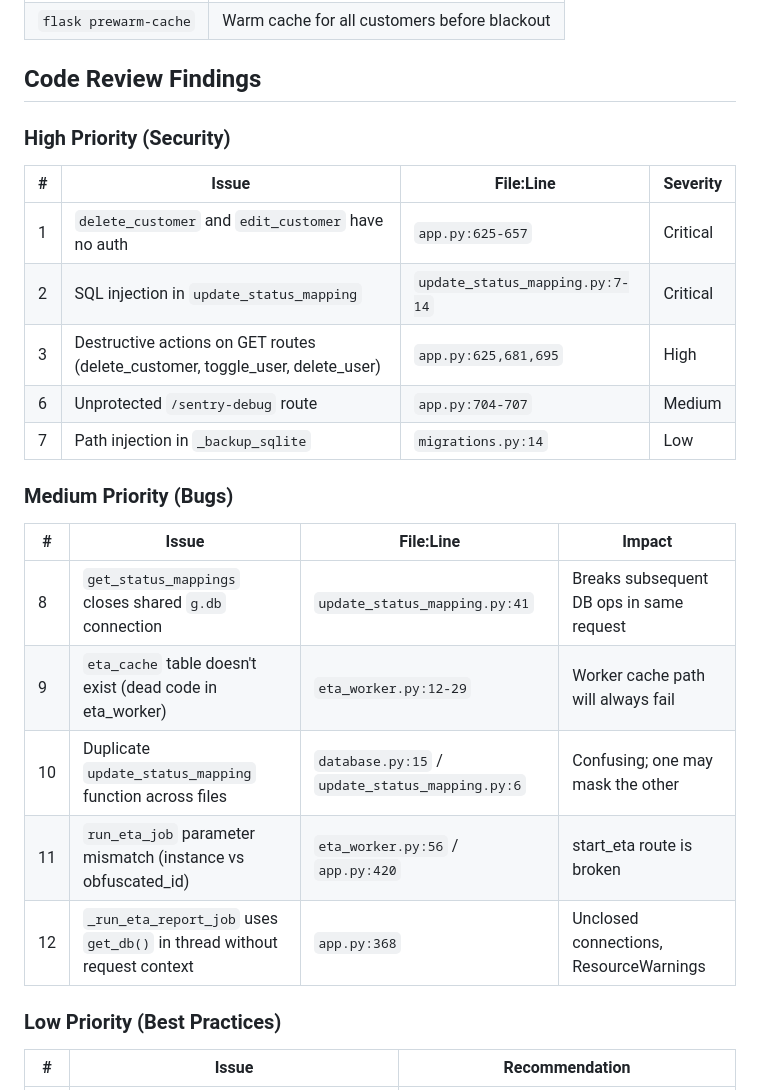
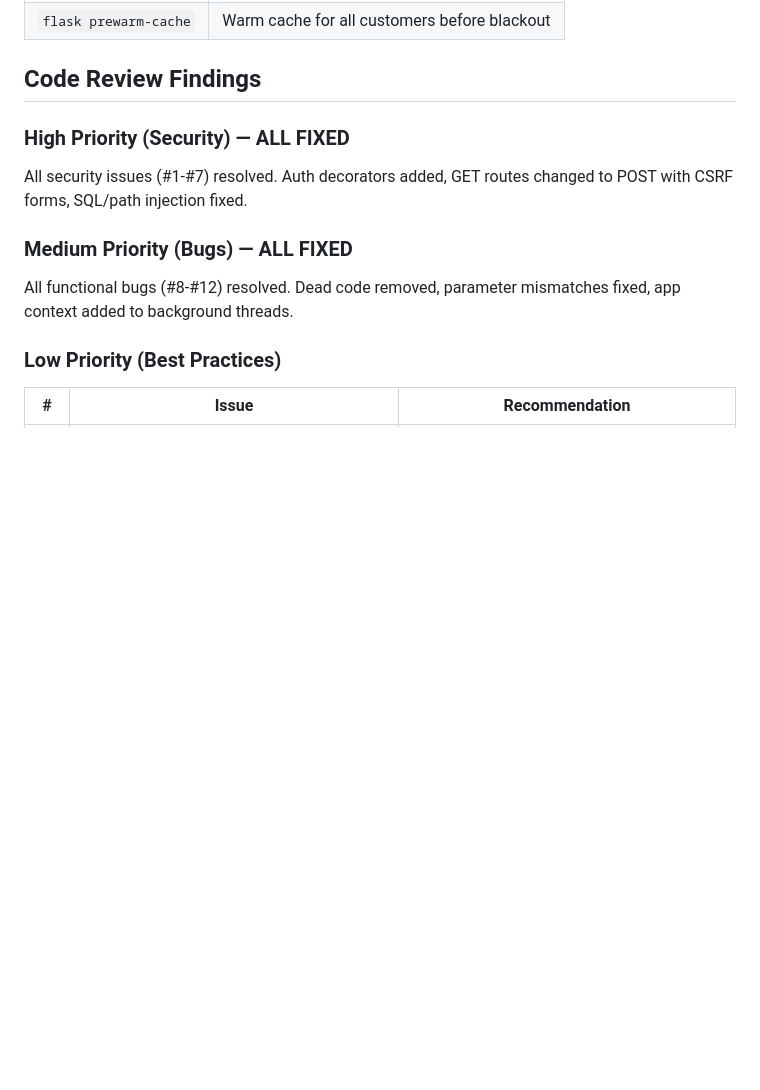
Before and after one commit to derekgwatson/buz-eta-report, a Markdown page: docs/status.md, the part around one of its changes. Drawn GitHub-style; blank space fills up the shorter version.

```diff
--- a/docs/status.md
+++ b/docs/status.md
@@ -158,25 +158,13 @@ BuzETA is the **ETA Report Generator** - a Flask web app that fetches order data
 
 ## Code Review Findings
 
-### High Priority (Security)
+### High Priority (Security) — ALL FIXED
 
-| # | Issue | File:Line | Severity |
-|---|-------|-----------|----------|
-| 1 | `delete_customer` and `edit_customer` have no auth | `app.py:625-657` | Critical |
-| 2 | SQL injection in `update_status_mapping` | `update_status_mapping.py:7-14` | Critical |
-| 3 | Destructive actions on GET routes (delete_customer, toggle_user, delete_user) | `app.py:625,681,695` | High |
-| 6 | Unprotected `/sentry-debug` route | `app.py:704-707` | Medium |
-| 7 | Path injection in `_backup_sqlite` | `migrations.py:14` | Low |
+All security issues (#1-#7) resolved. Auth decorators added, GET routes changed to POST with CSRF forms, SQL/path injection fixed.
 
-### Medium Priority (Bugs)
+### Medium Priority (Bugs) — ALL FIXED
 
-| # | Issue | File:Line | Impact |
-|---|-------|-----------|--------|
-| 8 | `get_status_mappings` closes shared `g.db` connection | `update_status_mapping.py:41` | Breaks subsequent DB ops in same request |
-| 9 | `eta_cache` table doesn't exist (dead code in eta_worker) | `eta_worker.py:12-29` | Worker cache path will always fail |
-| 10 | Duplicate `update_status_mapping` function across files | `database.py:15` / `update_status_mapping.py:6` | Confusing; one may mask the other |
-| 11 | `run_eta_job` parameter mismatch (instance vs obfuscated_id) | `eta_worker.py:56` / `app.py:420` | start_eta route is broken |
-| 12 | `_run_eta_report_job` uses `get_db()` in thread without request context | `app.py:368` | Unclosed connections, ResourceWarnings |
+All functional bugs (#8-#12) resolved. Dead code removed, parameter mismatches fixed, app context added to background threads.
 
 ### Low Priority (Best Practices)
 
```
Also changed, not shown: other parts of docs/status.md (+19 -19 lines).
